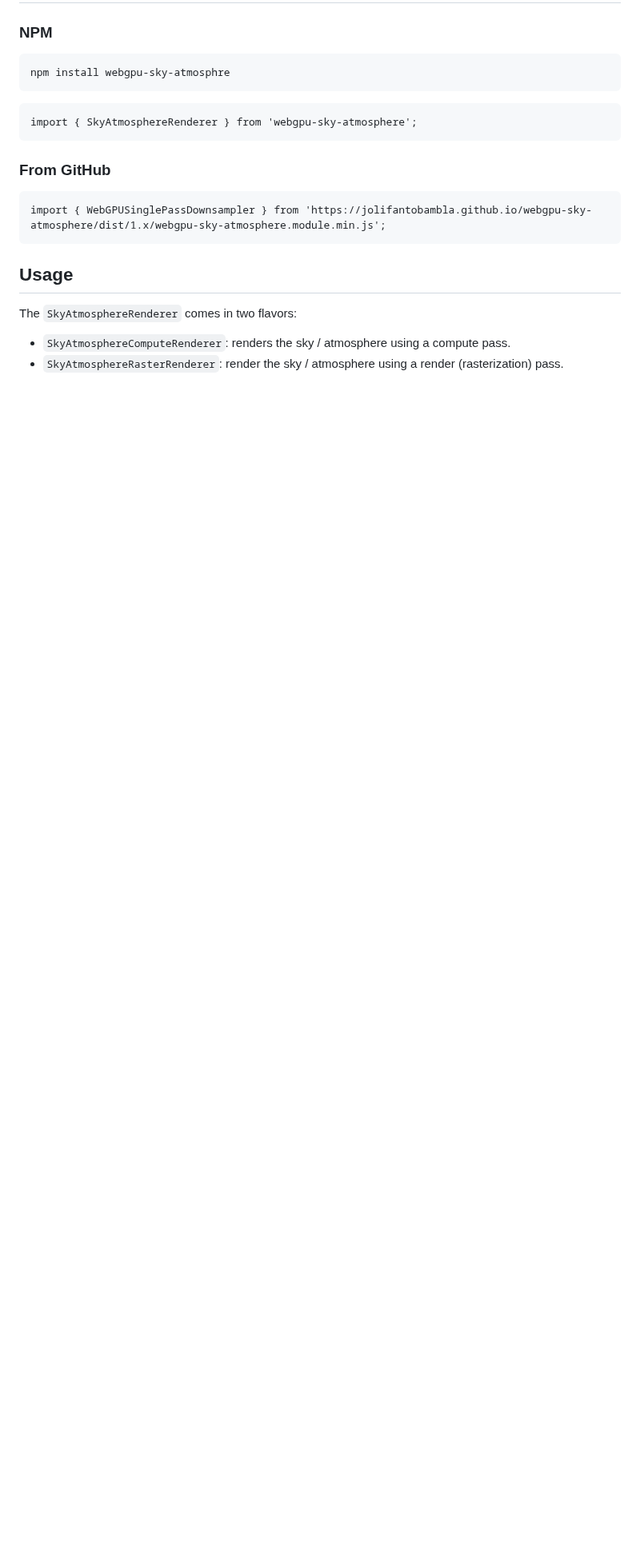
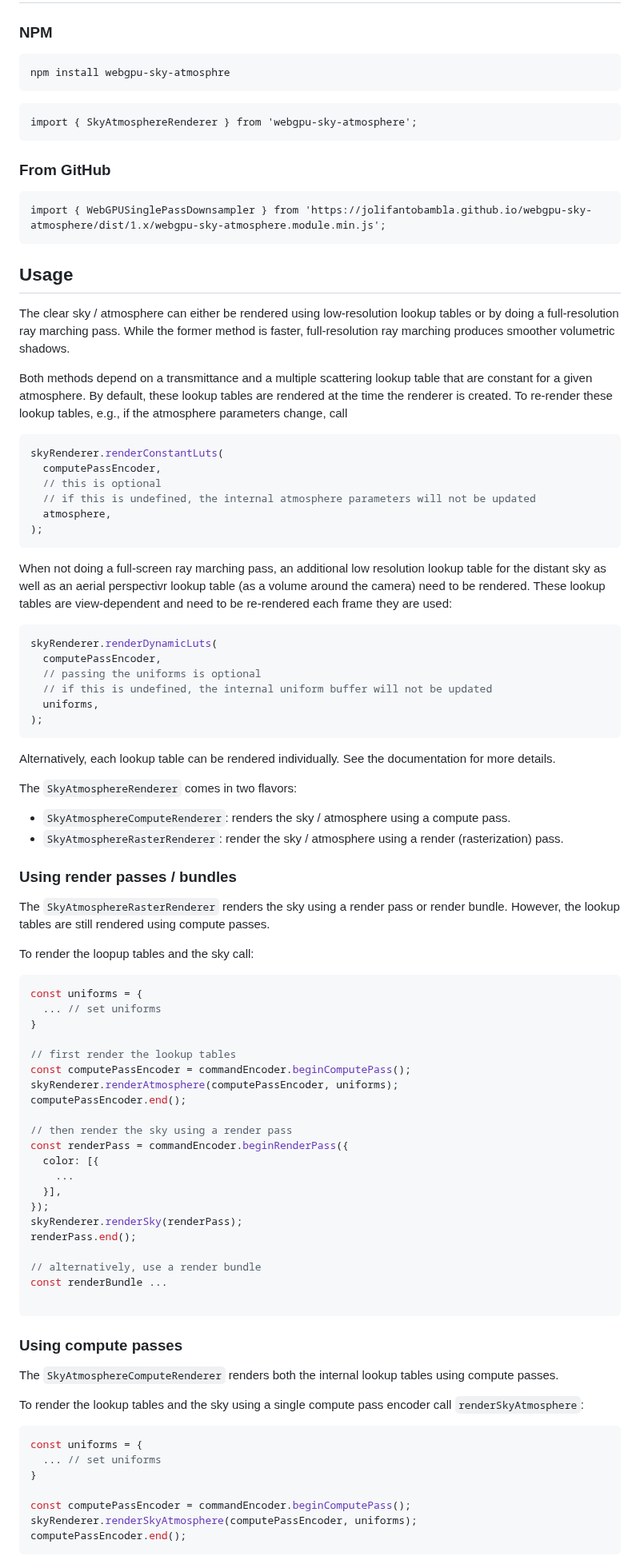
Before and after one commit to JolifantoBambla/webgpu-sky-atmosphere, a Markdown page: README.md, the part around one of its changes. Shown at 80% size. Rendered like a GitHub page; blank space fills up the shorter version.

````diff
--- a/README.md
+++ b/README.md
@@ -29,6 +29,84 @@ import { WebGPUSinglePassDownsampler } from 'https://jolifantobambla.github.io/w
 
 ## Usage
 
+The clear sky / atmosphere can either be rendered using low-resolution lookup tables or by doing a full-resolution ray marching pass.
+While the former method is faster, full-resolution ray marching produces smoother volumetric shadows.
+
+Both methods depend on a transmittance and a multiple scattering lookup table that are constant for a given atmosphere.
+By default, these lookup tables are rendered at the time the renderer is created.
+To re-render these lookup tables, e.g., if the atmosphere parameters change, call
+
+```js
+skyRenderer.renderConstantLuts(
+  computePassEncoder,
+  // this is optional
+  // if this is undefined, the internal atmosphere parameters will not be updated
+  atmosphere,
+);
+```
+
+When not doing a full-screen ray marching pass, an additional low resolution lookup table for the distant sky as well as an aerial perspectivr lookup table (as a  volume around the camera) need to be rendered. These lookup tables are view-dependent and need to be re-rendered each frame they are used:
+
+```js
+skyRenderer.renderDynamicLuts(
+  computePassEncoder,
+  // passing the uniforms is optional
+  // if this is undefined, the internal uniform buffer will not be updated
+  uniforms,
+);
+```
+
+Alternatively, each lookup table can be rendered individually.
+See the documentation for more details.
+
 The `SkyAtmosphereRenderer` comes in two flavors:
  * `SkyAtmosphereComputeRenderer`: renders the sky / atmosphere using a compute pass.
  * `SkyAtmosphereRasterRenderer`: render the sky / atmosphere using a render (rasterization) pass.
+
+### Using render passes / bundles
+
+The `SkyAtmosphereRasterRenderer` renders the sky using a render pass or render bundle.
+However, the lookup tables are still rendered using compute passes.
+
+To render the loopup tables and the sky call:
+
+```js
+const uniforms = {
+  ... // set uniforms
+}
+
+// first render the lookup tables
+const computePassEncoder = commandEncoder.beginComputePass();
+skyRenderer.renderAtmosphere(computePassEncoder, uniforms);
+computePassEncoder.end();
+
+// then render the sky using a render pass
+const renderPass = commandEncoder.beginRenderPass({
+  color: [{
+    ...
+  }],
+});
+skyRenderer.renderSky(renderPass);
+renderPass.end();
+
+// alternatively, use a render bundle
+const renderBundle ...
+
+```
+
+### Using compute passes
+
+The `SkyAtmosphereComputeRenderer` renders both the internal lookup tables using compute passes.
+
+To render the lookup tables and the sky using a single compute pass encoder call `renderSkyAtmosphere`:
+
+```js
+const uniforms = {
+  ... // set uniforms
+}
+
+const computePassEncoder = commandEncoder.beginComputePass();
+skyRenderer.renderSkyAtmosphere(computePassEncoder, uniforms);
+computePassEncoder.end();
+```
+
````
Also changed, not shown: other parts of README.md (+16 -0 lines).
